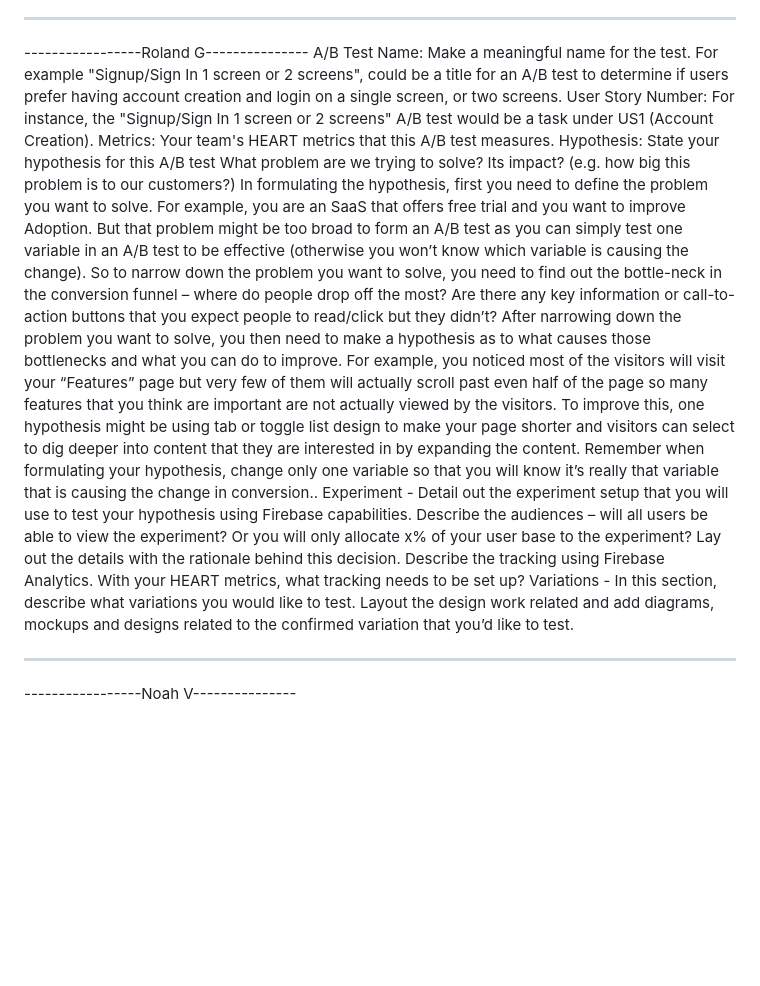
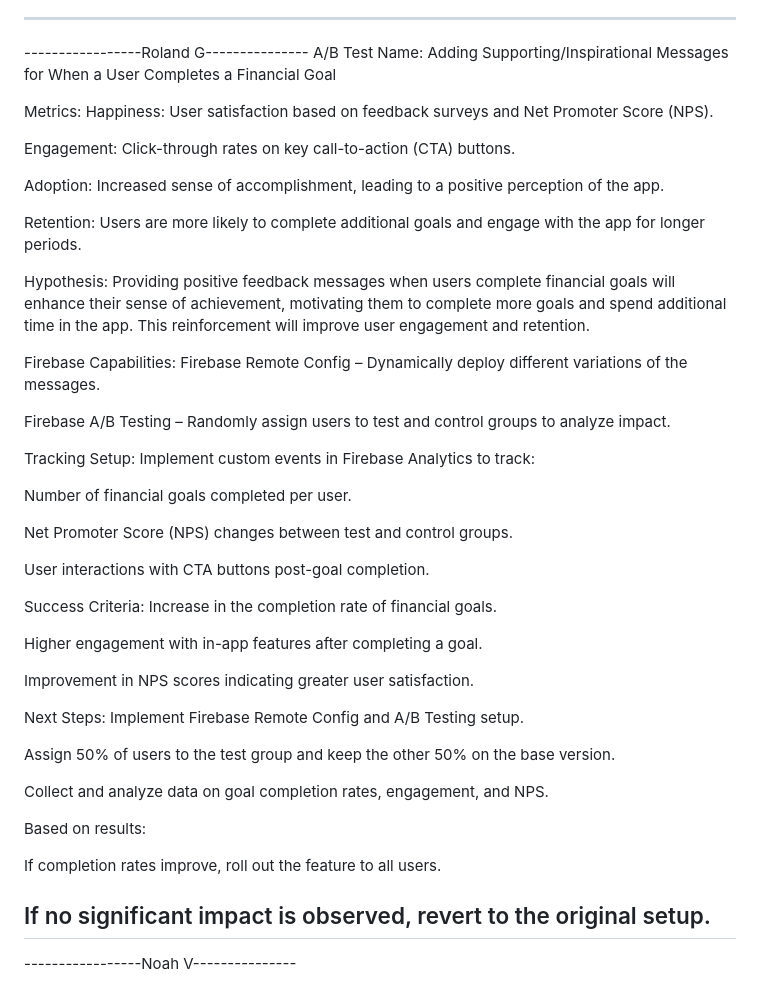
Before and after one commit to CSC305Project/CSC305-App, a Markdown page: docs/ABTEST.md, the part around the change. Drawn GitHub-style; blank space fills up the shorter version.

Commit message:
Update ABTEST.md
AB test commitment

```diff
--- a/docs/ABTEST.md
+++ b/docs/ABTEST.md
@@ -87,15 +87,54 @@ If there is no change, stick to the normal configuration, and if there is an inc
 
 --------------------------------------------------------
 -----------------Roland G---------------
-A/B Test Name:  Make a meaningful name for the test. For example  "Signup/Sign In 1 screen or 2 screens", could be a title for an A/B test to determine if users prefer having account creation and login on a single screen, or two screens.
-User Story Number: For instance, the "Signup/Sign In 1 screen or 2 screens" A/B test would be a task under US1 (Account Creation).
-Metrics:  Your team's HEART metrics that this A/B test measures.
-Hypothesis: State your hypothesis for this A/B test
-What problem are we trying to solve? Its impact? (e.g. how big this problem is to our customers?) In formulating the hypothesis, first you need to define the problem you want to solve. For example, you are an SaaS that offers free trial and you want to improve Adoption. But that problem might be too broad to form an A/B test as you can simply test one variable in an A/B test to be effective (otherwise you won’t know which variable is causing the change). So to narrow down the problem you want to solve, you need to find out the bottle-neck in the conversion funnel – where do people drop off the most? Are there any key information or call-to-action buttons that you expect people to read/click but they didn’t?
-After narrowing down the problem you want to solve, you then need to make a hypothesis as to what causes those bottlenecks and what you can do to improve. For example, you noticed most of the visitors will visit your “Features” page but very few of them will actually scroll past even half of the page so many features that you think are important are not actually viewed by the visitors. To improve this, one hypothesis might be using tab or toggle list design to make your page shorter and visitors can select to dig deeper into content that they are interested in by expanding the content. Remember when formulating your hypothesis, change only one variable so that you will know it’s really that variable that is causing the change in conversion..
-Experiment - Detail out the experiment setup that you will use to test your hypothesis using Firebase capabilities. Describe the audiences – will all users be able to view the experiment? Or you will only allocate x% of your user base to the experiment? Lay out the details with the rationale behind this decision. Describe the tracking using Firebase Analytics. With your HEART metrics, what tracking needs to be set up?
-Variations - In this section, describe what variations you would like to test. Layout the design work related and add diagrams, mockups and designs related to the confirmed variation that you’d like to test.
+A/B Test Name:
+Adding Supporting/Inspirational Messages for When a User Completes a Financial Goal
 
+Metrics:
+Happiness: User satisfaction based on feedback surveys and Net Promoter Score (NPS).
+
+Engagement: Click-through rates on key call-to-action (CTA) buttons.
+
+Adoption: Increased sense of accomplishment, leading to a positive perception of the app.
+
+Retention: Users are more likely to complete additional goals and engage with the app for longer periods.
+
+Hypothesis:
+Providing positive feedback messages when users complete financial goals will enhance their sense of achievement, motivating them to complete more goals and spend additional time in the app. This reinforcement will improve user engagement and retention.
+
+Firebase Capabilities:
+Firebase Remote Config – Dynamically deploy different variations of the messages.
+
+Firebase A/B Testing – Randomly assign users to test and control groups to analyze impact.
+
+Tracking Setup:
+Implement custom events in Firebase Analytics to track:
+
+Number of financial goals completed per user.
+
+Net Promoter Score (NPS) changes between test and control groups.
+
+User interactions with CTA buttons post-goal completion.
+
+Success Criteria:
+Increase in the completion rate of financial goals.
+
+Higher engagement with in-app features after completing a goal.
+
+Improvement in NPS scores indicating greater user satisfaction.
+
+Next Steps:
+Implement Firebase Remote Config and A/B Testing setup.
+
+Assign 50% of users to the test group and keep the other 50% on the base version.
+
+Collect and analyze data on goal completion rates, engagement, and NPS.
+
+Based on results:
+
+If completion rates improve, roll out the feature to all users.
+
+If no significant impact is observed, revert to the original setup.
 -----------------------------------------------------------------------
 -----------------Noah V---------------
 
```
